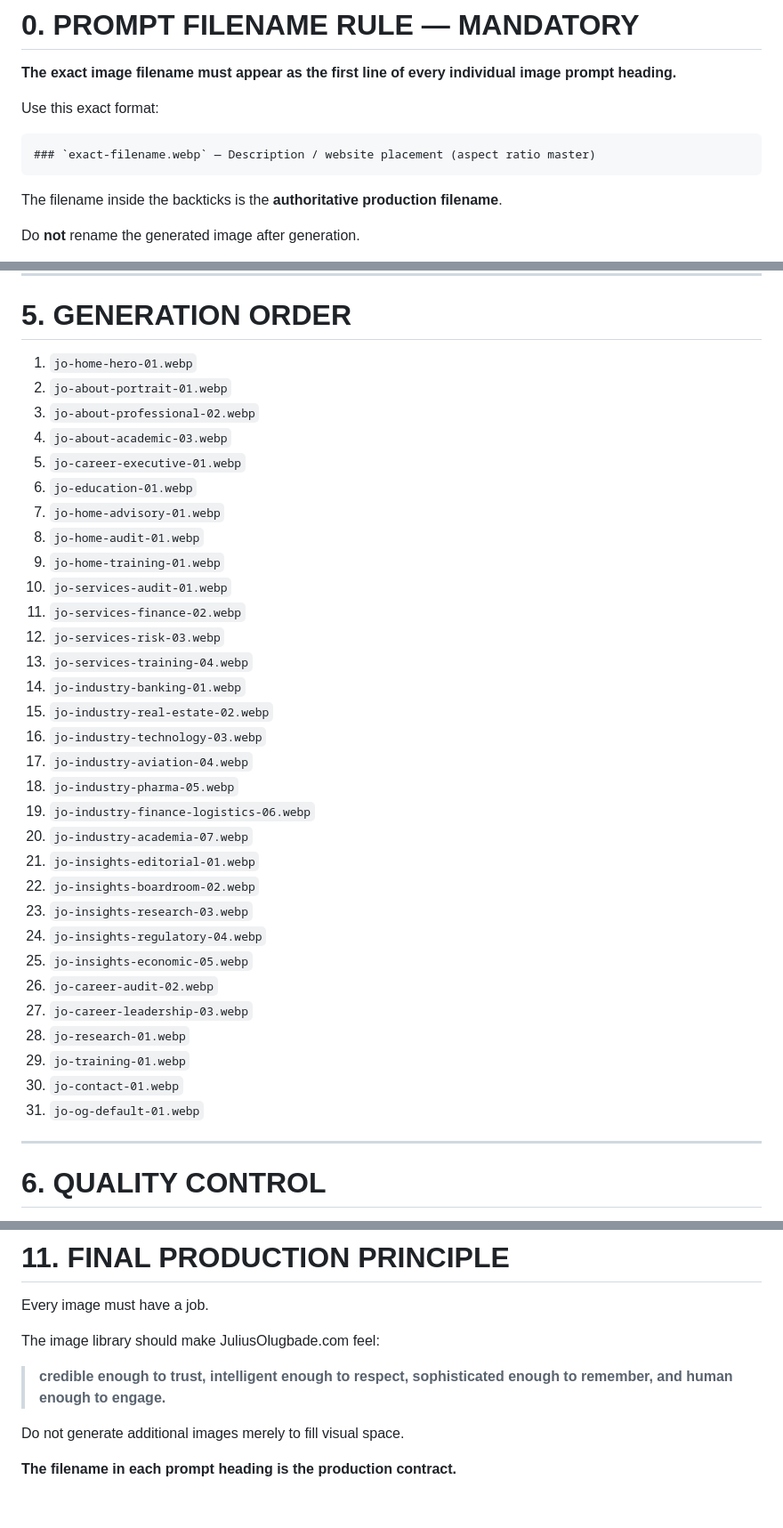
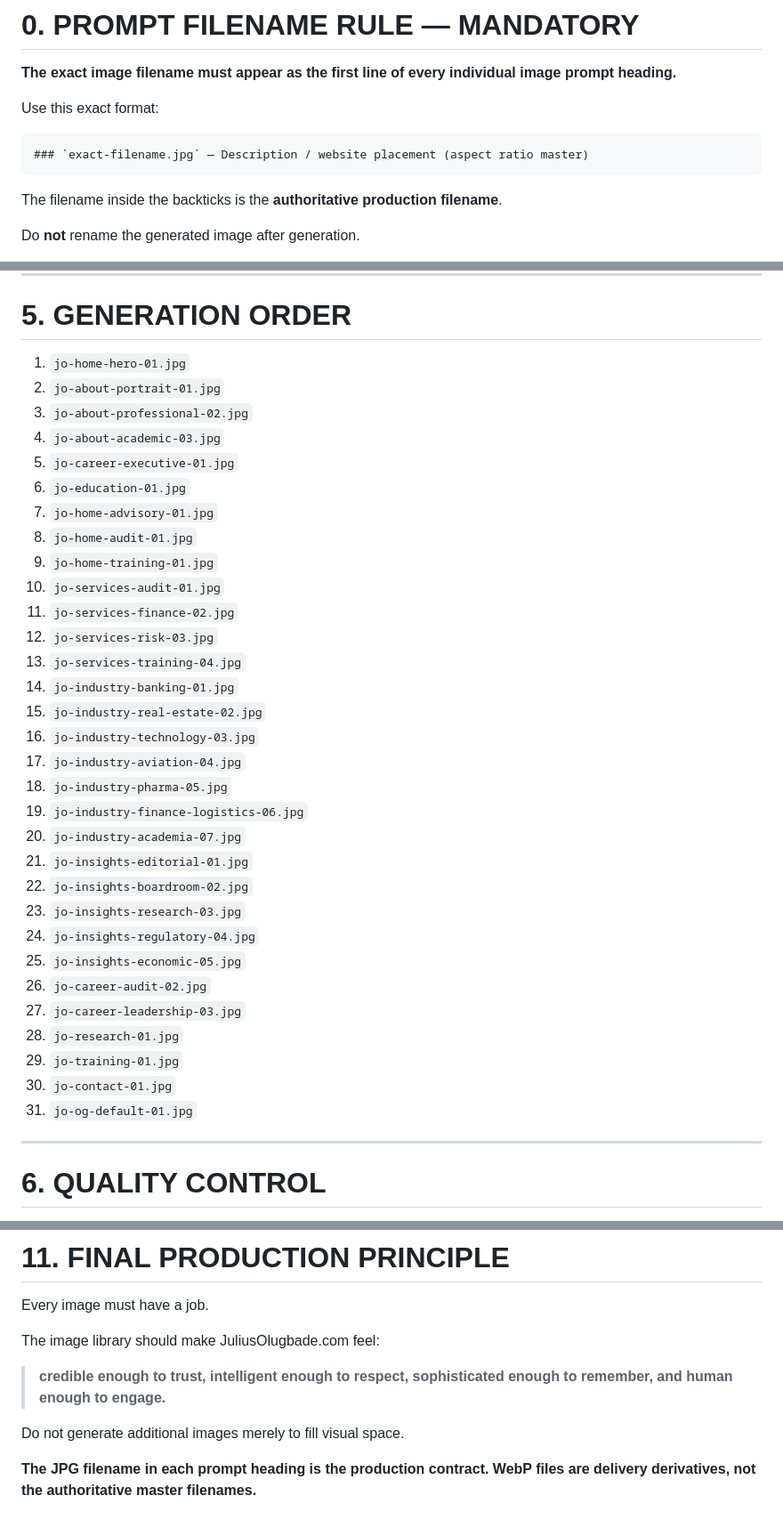
Before and after one commit to GreaterHeight/JuliusOlugbade, a Markdown page: IMAGE-PROMPTS.md, 3 parts joined by grey strips. Shown at 89% size. GitHub-like rendering.

````diff
--- a/IMAGE-PROMPTS.md
+++ b/IMAGE-PROMPTS.md
@@ -13,7 +13,7 @@
 Use this exact format:
 
 ```markdown
-### `exact-filename.webp` — Description / website placement (aspect ratio master)
+### `exact-filename.jpg` — Description / website placement (aspect ratio master)
 ```
 
 The filename inside the backticks is the **authoritative production filename**.
@@ -366,37 +366,37 @@ Using the supplied Julius Olugbade reference photograph, create a premium profes
 
 # 5. GENERATION ORDER
 
-1. `jo-home-hero-01.webp`
-2. `jo-about-portrait-01.webp`
-3. `jo-about-professional-02.webp`
-4. `jo-about-academic-03.webp`
-5. `jo-career-executive-01.webp`
-6. `jo-education-01.webp`
-7. `jo-home-advisory-01.webp`
-8. `jo-home-audit-01.webp`
-9. `jo-home-training-01.webp`
-10. `jo-services-audit-01.webp`
-11. `jo-services-finance-02.webp`
-12. `jo-services-risk-03.webp`
-13. `jo-services-training-04.webp`
-14. `jo-industry-banking-01.webp`
-15. `jo-industry-real-estate-02.webp`
-16. `jo-industry-technology-03.webp`
-17. `jo-industry-aviation-04.webp`
-18. `jo-industry-pharma-05.webp`
-19. `jo-industry-finance-logistics-06.webp`
-20. `jo-industry-academia-07.webp`
-21. `jo-insights-editorial-01.webp`
-22. `jo-insights-boardroom-02.webp`
-23. `jo-insights-research-03.webp`
-24. `jo-insights-regulatory-04.webp`
-25. `jo-insights-economic-05.webp`
-26. `jo-career-audit-02.webp`
-27. `jo-career-leadership-03.webp`
-28. `jo-research-01.webp`
-29. `jo-training-01.webp`
-30. `jo-contact-01.webp`
-31. `jo-og-default-01.webp`
+1. `jo-home-hero-01.jpg`
+2. `jo-about-portrait-01.jpg`
+3. `jo-about-professional-02.jpg`
+4. `jo-about-academic-03.jpg`
+5. `jo-career-executive-01.jpg`
+6. `jo-education-01.jpg`
+7. `jo-home-advisory-01.jpg`
+8. `jo-home-audit-01.jpg`
+9. `jo-home-training-01.jpg`
+10. `jo-services-audit-01.jpg`
+11. `jo-services-finance-02.jpg`
+12. `jo-services-risk-03.jpg`
+13. `jo-services-training-04.jpg`
+14. `jo-industry-banking-01.jpg`
+15. `jo-industry-real-estate-02.jpg`
+16. `jo-industry-technology-03.jpg`
+17. `jo-industry-aviation-04.jpg`
+18. `jo-industry-pharma-05.jpg`
+19. `jo-industry-finance-logistics-06.jpg`
+20. `jo-industry-academia-07.jpg`
+21. `jo-insights-editorial-01.jpg`
+22. `jo-insights-boardroom-02.jpg`
+23. `jo-insights-research-03.jpg`
+24. `jo-insights-regulatory-04.jpg`
+25. `jo-insights-economic-05.jpg`
+26. `jo-career-audit-02.jpg`
+27. `jo-career-leadership-03.jpg`
+28. `jo-research-01.jpg`
+29. `jo-training-01.jpg`
+30. `jo-contact-01.jpg`
+31. `jo-og-default-01.jpg`
 
 ---
 
@@ -509,4 +510,4 @@ The image library should make JuliusOlugbade.com feel:
 
 Do not generate additional images merely to fill visual space.
 
-**The filename in each prompt heading is the production contract.**
+**The JPG filename in each prompt heading is the production contract. WebP files are delivery derivatives, not the authoritative master filenames.**
````
Also changed, not shown: other parts of IMAGE-PROMPTS.md (+66 -65 lines).
